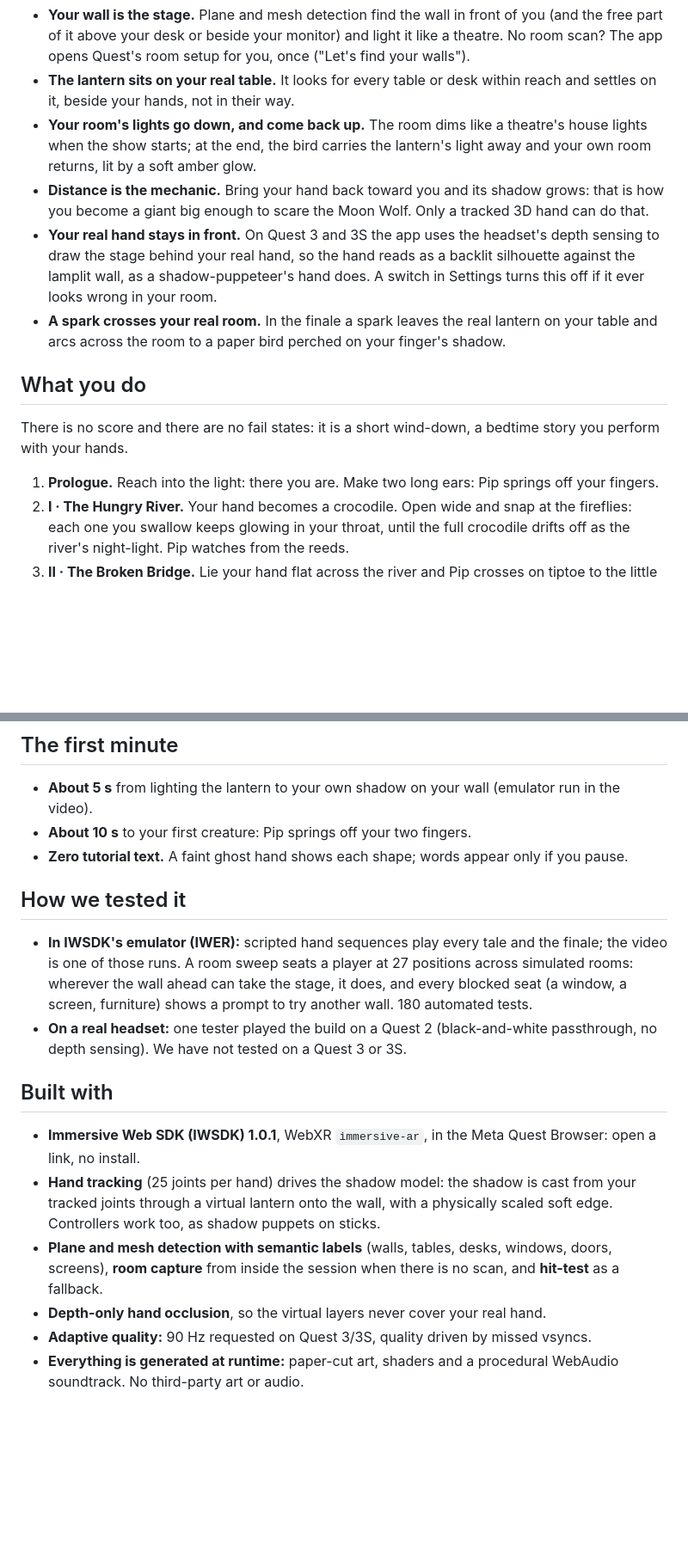
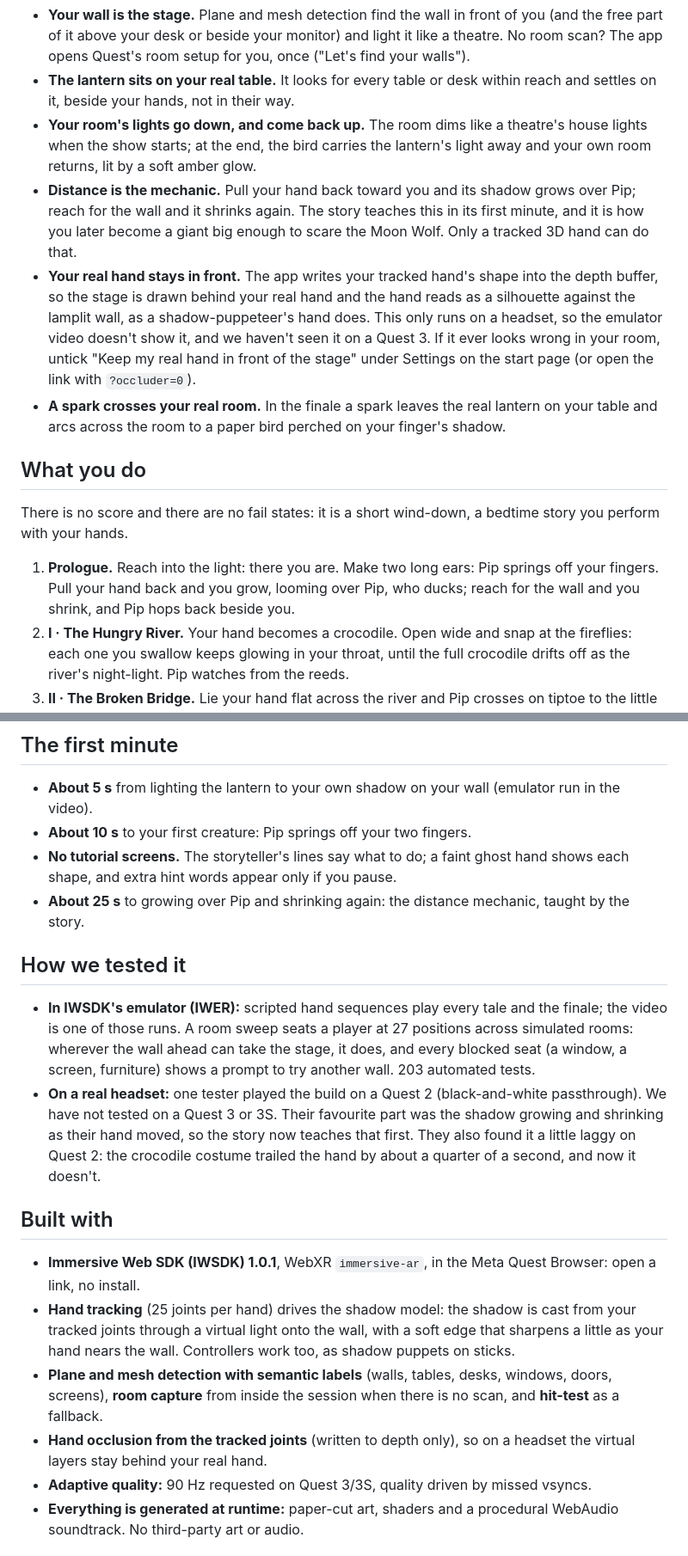
Before and after one commit to lanternfields/lanternlight, a Markdown page: DEVPOST.md, 2 parts joined by grey strips. Shown at 86% size. Drawn GitHub-style; blank space fills up the shorter version.

Commit message:
Devpost copy after review: occlusion from tracked joints (headset only, not in the video), the opening grow/shrink beat, tester feedback, 203 tests, no tutorial screens
Co-Authored-By: Claude Opus 5.5 <noreply@anthropic.com>

```diff
--- a/DEVPOST.md
+++ b/DEVPOST.md
@@ -39,12 +39,15 @@ table below.
 - **Your room's lights go down, and come back up.** The room dims like a theatre's house lights when
   the show starts; at the end, the bird carries the lantern's light away and your own room returns,
   lit by a soft amber glow.
-- **Distance is the mechanic.** Bring your hand back toward you and its shadow grows: that is how you
-  become a giant big enough to scare the Moon Wolf. Only a tracked 3D hand can do that.
-- **Your real hand stays in front.** On Quest 3 and 3S the app uses the headset's depth sensing to
-  draw the stage behind your real hand, so the hand reads as a backlit silhouette against the
-  lamplit wall, as a shadow-puppeteer's hand does. A switch in Settings turns this off if it ever
-  looks wrong in your room.
+- **Distance is the mechanic.** Pull your hand back toward you and its shadow grows over Pip; reach
+  for the wall and it shrinks again. The story teaches this in its first minute, and it is how you
+  later become a giant big enough to scare the Moon Wolf. Only a tracked 3D hand can do that.
+- **Your real hand stays in front.** The app writes your tracked hand's shape into the depth buffer,
+  so the stage is drawn behind your real hand and the hand reads as a silhouette against the lamplit
+  wall, as a shadow-puppeteer's hand does. This only runs on a headset, so the emulator video doesn't
+  show it, and we haven't seen it on a Quest 3. If it ever looks wrong in your room, untick "Keep my
+  real hand in front of the stage" under Settings on the start page (or open the link with
+  `?occluder=0`).
 - **A spark crosses your real room.** In the finale a spark leaves the real lantern on your table and
   arcs across the room to a paper bird perched on your finger's shadow.
 
@@ -54,6 +57,8 @@ There is no score and there are no fail states: it is a short wind-down, a bedti
 perform with your hands.
 
 1. **Prologue.** Reach into the light: there you are. Make two long ears: Pip springs off your fingers.
+   Pull your hand back and you grow, looming over Pip, who ducks; reach for the wall and you shrink,
+   and Pip hops back beside you.
 2. **I · The Hungry River.** Your hand becomes a crocodile. Open wide and snap at the fireflies: each
    one you swallow keeps glowing in your throat, until the full crocodile drifts off as the river's
    night-light. Pip watches from the reeds.
@@ -71,27 +76,33 @@ perform with your hands.
 
 - **About 5 s** from lighting the lantern to your own shadow on your wall (emulator run in the video).
 - **About 10 s** to your first creature: Pip springs off your two fingers.
-- **Zero tutorial text.** A faint ghost hand shows each shape; words appear only if you pause.
+- **No tutorial screens.** The storyteller's lines say what to do; a faint ghost hand shows each shape,
+  and extra hint words appear only if you pause.
+- **About 25 s** to growing over Pip and shrinking again: the distance mechanic, taught by the story.
 
 ## How we tested it
 
 - **In IWSDK's emulator (IWER):** scripted hand sequences play every tale and the finale; the video
   is one of those runs. A room sweep seats a player at 27 positions across simulated rooms: wherever
   the wall ahead can take the stage, it does, and every blocked seat (a window, a screen, furniture)
-  shows a prompt to try another wall. 180 automated tests.
-- **On a real headset:** one tester played the build on a Quest 2 (black-and-white passthrough, no
-  depth sensing). We have not tested on a Quest 3 or 3S.
+  shows a prompt to try another wall. 203 automated tests.
+- **On a real headset:** one tester played the build on a Quest 2 (black-and-white passthrough). We
+  have not tested on a Quest 3 or 3S. Their favourite part was the shadow growing and shrinking as
+  their hand moved, so the story now teaches that first. They also found it a little laggy on
+  Quest 2: the crocodile costume trailed the hand by about a quarter of a second, and now it doesn't.
 
 ## Built with
 
 - **Immersive Web SDK (IWSDK) 1.0.1**, WebXR `immersive-ar`, in the Meta Quest Browser: open a link,
   no install.
 - **Hand tracking** (25 joints per hand) drives the shadow model: the shadow is cast from your tracked
-  joints through a virtual lantern onto the wall, with a physically scaled soft edge. Controllers work
+  joints through a virtual light onto the wall, with a soft edge that sharpens a little as your hand
+  nears the wall. Controllers work
   too, as shadow puppets on sticks.
 - **Plane and mesh detection with semantic labels** (walls, tables, desks, windows, doors, screens),
   **room capture** from inside the session when there is no scan, and **hit-test** as a fallback.
-- **Depth-only hand occlusion**, so the virtual layers never cover your real hand.
+- **Hand occlusion from the tracked joints** (written to depth only), so on a headset the virtual
+  layers stay behind your real hand.
 - **Adaptive quality:** 90 Hz requested on Quest 3/3S, quality driven by missed vsyncs.
 - **Everything is generated at runtime:** paper-cut art, shaders and a procedural WebAudio
   soundtrack. No third-party art or audio.
```
